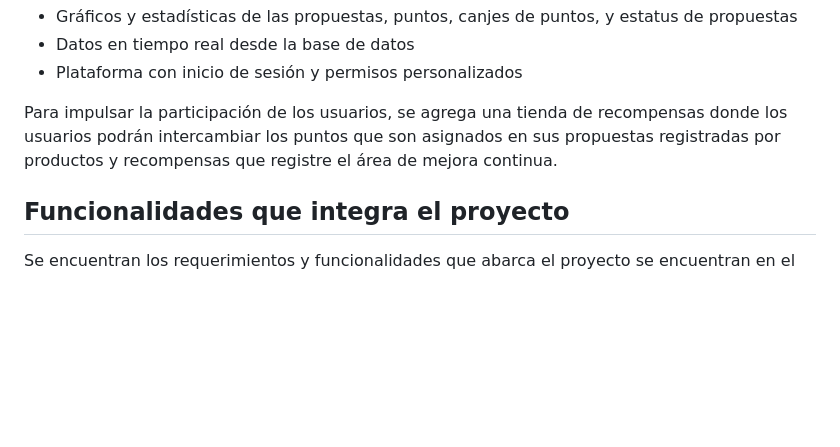
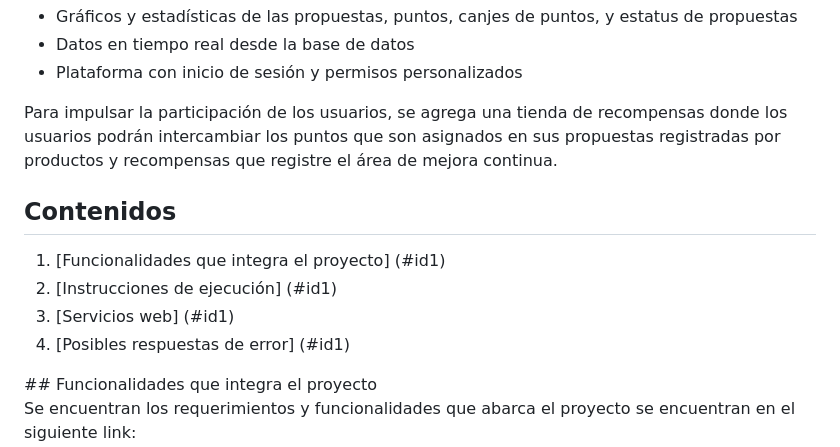
Before and after one commit to JoseOrtega870/DesignSEG, a Markdown page: README.md, the part around one of its changes. Rendered like a GitHub page; blank space fills up the shorter version.

```diff
--- a/README.md
+++ b/README.md
@@ -7,6 +7,14 @@ Se desarrolla una página web donde los empleados de SEG Automotive puedan hacer
 
 Para impulsar la participación de los usuarios, se agrega una tienda de recompensas donde los usuarios podrán intercambiar los puntos que son asignados en sus propuestas registradas por productos y recompensas que registre el área de mejora continua.
 
+## Contenidos
+
+1. [Funcionalidades que integra el proyecto] (#id1)
+2. [Instrucciones de ejecución] (#id1)
+3. [Servicios web] (#id1)
+4. [Posibles respuestas de error] (#id1)
+
+<div id='id1' />
 ## Funcionalidades que integra el proyecto
 
 Se encuentran los requerimientos y funcionalidades que abarca el proyecto se encuentran en el siguiente link:
```
Also changed, not shown: other parts of README.md (+3 -0 lines).
